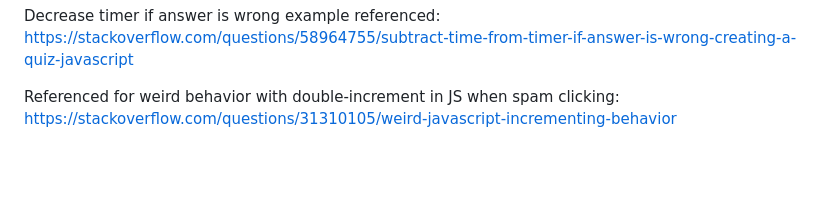
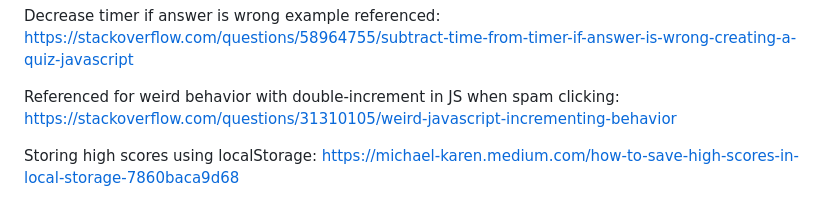
Before and after one commit to OrganicClick/Module-4-Challenge-Luper, a Markdown page: README.md, the part around the change. Drawn GitHub-style; blank space fills up the shorter version.

Commit message:
Added additional reference for localStorage

```diff
--- a/README.md
+++ b/README.md
@@ -137,3 +137,6 @@ Decrease timer if answer is wrong example referenced:
 
 Referenced for weird behavior with double-increment in JS when spam clicking:
 	https://stackoverflow.com/questions/31310105/weird-javascript-incrementing-behavior
+
+Storing high scores using localStorage:
+	https://michael-karen.medium.com/how-to-save-high-scores-in-local-storage-7860baca9d68
```
